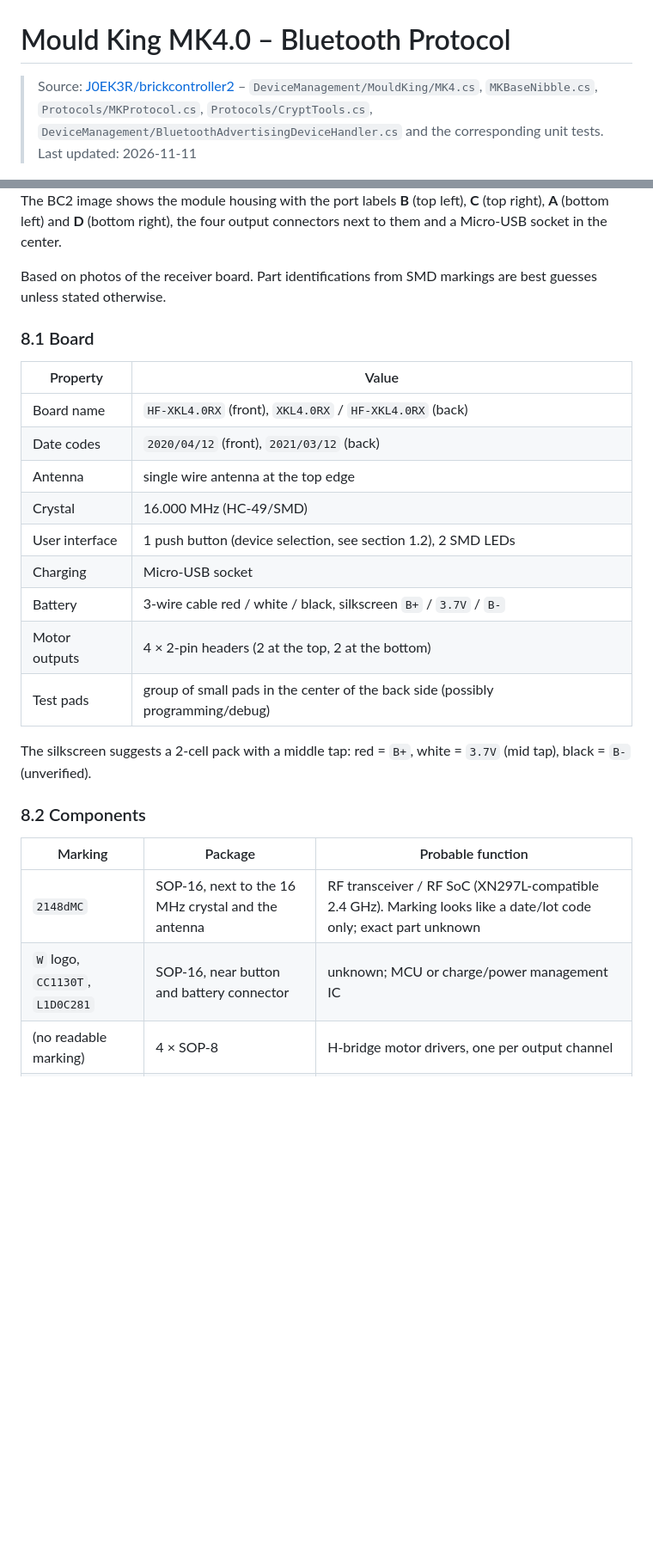
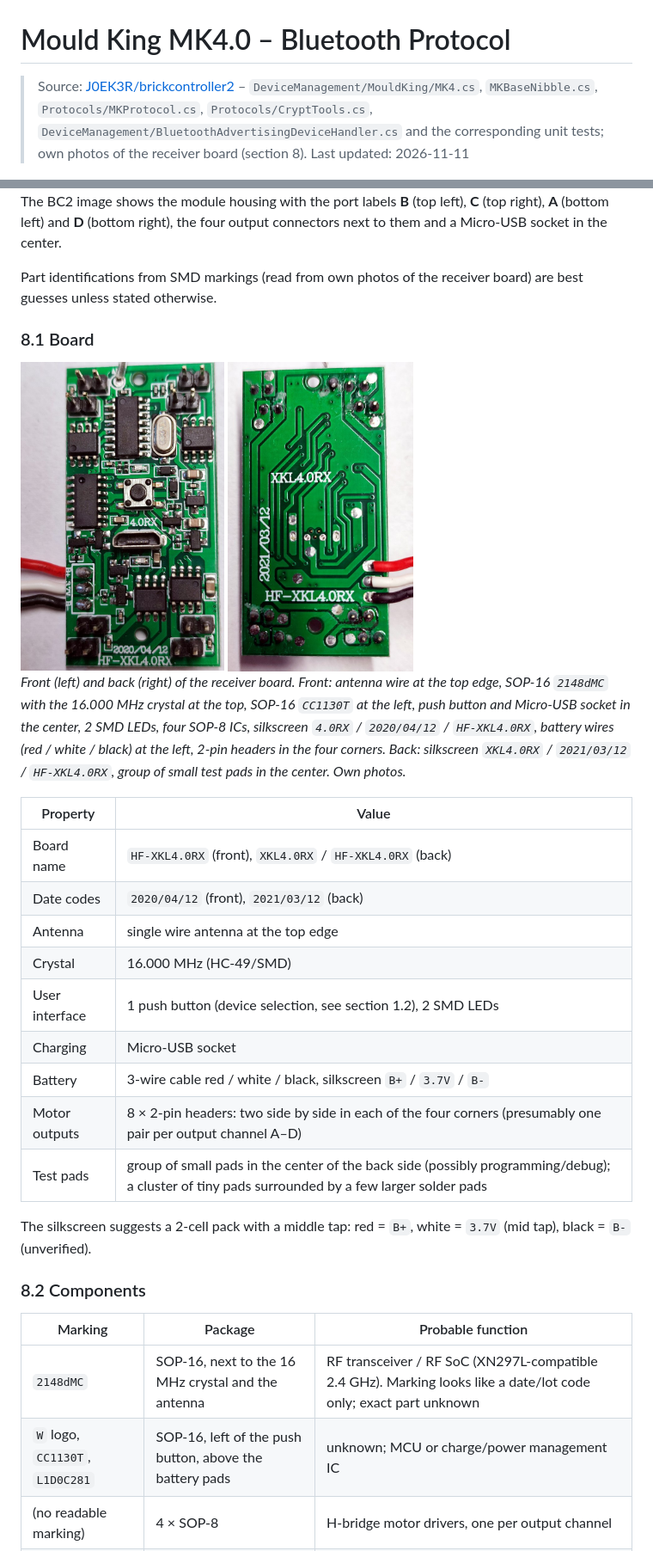
Before and after one commit to J0EK3R/bluetooth-protocols, a Markdown page: MouldKing/MK4.0.md, 2 parts joined by grey strips. Shown at 86% size. Drawn GitHub-style; pictures changed too: MouldKing/img/mk4_board_back.jpg (added), MouldKing/img/mk4_board_front.jpg (added); blank space fills up the shorter version.

Commit message:
Add photos of the MK4.0 receiver board to the documentation
Embed front/back views and two chip close-ups (2148dMC, CC1130T) in
MK4.0.md section 8 with captions, correct the motor header count and
IC location in tables 8.1/8.2, and add image credits to the README.

Co-Authored-By: Claude Opus 5.5 <noreply@anthropic.com>

```diff
--- a/MouldKing/MK4.0.md
+++ b/MouldKing/MK4.0.md
@@ -1,6 +1,6 @@
 # Mould King MK4.0 – Bluetooth Protocol
 
-> Source: [J0EK3R/brickcontroller2](https://github.com/J0EK3R/brickcontroller2) – `DeviceManagement/MouldKing/MK4.cs`, `MKBaseNibble.cs`, `Protocols/MKProtocol.cs`, `Protocols/CryptTools.cs`, `DeviceManagement/BluetoothAdvertisingDeviceHandler.cs` and the corresponding unit tests.
+> Source: [J0EK3R/brickcontroller2](https://github.com/J0EK3R/brickcontroller2) – `DeviceManagement/MouldKing/MK4.cs`, `MKBaseNibble.cs`, `Protocols/MKProtocol.cs`, `Protocols/CryptTools.cs`, `DeviceManagement/BluetoothAdvertisingDeviceHandler.cs` and the corresponding unit tests; own photos of the receiver board (section 8).
 > Last updated: 2026-11-11
 
 <img src="img/mk4_image.png" alt="Mould King MK4.0 module" height="180">
@@ -419,9 +419,14 @@ CRC16 of the Connect telegram above: `0xABD3`.
 
 The BC2 image shows the module housing with the port labels **B** (top left), **C** (top right), **A** (bottom left) and **D** (bottom right), the four output connectors next to them and a Micro-USB socket in the center.
 
-Based on photos of the receiver board. Part identifications from SMD markings are best guesses unless stated otherwise.
+Part identifications from SMD markings (read from own photos of the receiver board) are best guesses unless stated otherwise.
 
 ### 8.1 Board
+
+<img src="img/mk4_board_front.jpg" alt="Front side of the MK4.0 receiver board HF-XKL4.0RX" height="360">
+<img src="img/mk4_board_back.jpg" alt="Back side of the MK4.0 receiver board HF-XKL4.0RX" height="360">
+
+*Front (left) and back (right) of the receiver board. Front: antenna wire at the top edge, SOP-16 `2148dMC` with the 16.000 MHz crystal at the top, SOP-16 `CC1130T` at the left, push button and Micro-USB socket in the center, 2 SMD LEDs, four SOP-8 ICs, silkscreen `4.0RX` / `2020/04/12` / `HF-XKL4.0RX`, battery wires (red / white / black) at the left, 2-pin headers in the four corners. Back: silkscreen `XKL4.0RX` / `2021/03/12` / `HF-XKL4.0RX`, group of small test pads in the center. Own photos.*
 
 | Property | Value |
 |---|---|
@@ -432,8 +437,8 @@ Based on photos of the receiver board. Part identifications from SMD markings ar
 | User interface | 1 push button (device selection, see section 1.2), 2 SMD LEDs |
 | Charging | Micro-USB socket |
 | Battery | 3-wire cable red / white / black, silkscreen `B+` / `3.7V` / `B-` |
-| Motor outputs | 4 × 2-pin headers (2 at the top, 2 at the bottom) |
-| Test pads | group of small pads in the center of the back side (possibly programming/debug) |
+| Motor outputs | 8 × 2-pin headers: two side by side in each of the four corners (presumably one pair per output channel A–D) |
+| Test pads | group of small pads in the center of the back side (possibly programming/debug); a cluster of tiny pads surrounded by a few larger solder pads |
 
 The silkscreen suggests a 2-cell pack with a middle tap: red = `B+`, white = `3.7V` (mid tap), black = `B-` (unverified).
 
@@ -442,7 +447,7 @@ The silkscreen suggests a 2-cell pack with a middle tap: red = `B+`, white = `3.
 | Marking | Package | Probable function |
 |---|---|---|
 | `2148dMC` | SOP-16, next to the 16 MHz crystal and the antenna | RF transceiver / RF SoC (XN297L-compatible 2.4 GHz). Marking looks like a date/lot code only; exact part unknown |
-| `W` logo, `CC1130T`, `L1D0C281` | SOP-16, near button and battery connector | unknown; MCU or charge/power management IC |
+| `W` logo, `CC1130T`, `L1D0C281` | SOP-16, left of the push button, above the battery pads | unknown; MCU or charge/power management IC |
 | (no readable marking) | 4 × SOP-8 | H-bridge motor drivers, one per output channel |
 | `2301` | 2 × SOT-23 | P-channel MOSFET (e.g. SI2301), power switching |
 | `2300` | 2 × SOT-23 | N-channel MOSFET (e.g. SI2300) |
```
Also changed, not shown: other parts of MouldKing/MK4.0.md (+5 -0 lines), README.md (+3 -1 lines), MouldKing/img/mk4_chip_2148dmc.jpg (added), MouldKing/img/mk4_chip_cc1130t.jpg (added).
